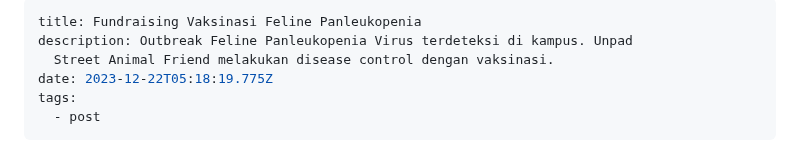
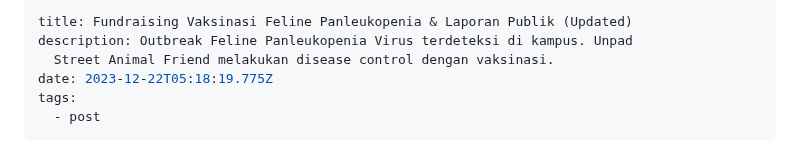
Before and after one commit to sukaikan/unpadsf_site, a Markdown page: src/articles/2023-12-20-fundraising-vaksin-kucing.md, the part around the change. Rendered like a GitHub page.

Commit message:
Update Article “2023-12-20-fundraising-vaksin-kucing”

```diff
--- a/src/articles/2023-12-20-fundraising-vaksin-kucing.md
+++ b/src/articles/2023-12-20-fundraising-vaksin-kucing.md
@@ -1,5 +1,5 @@
 ---
-title: Fundraising Vaksinasi Feline Panleukopenia
+title: Fundraising Vaksinasi Feline Panleukopenia & Laporan Publik (Updated)
 description: Outbreak Feline Panleukopenia Virus terdeteksi di kampus. Unpad
   Street Animal Friend melakukan disease control dengan vaksinasi.
 date: 2023-12-22T05:18:19.775Z
```
